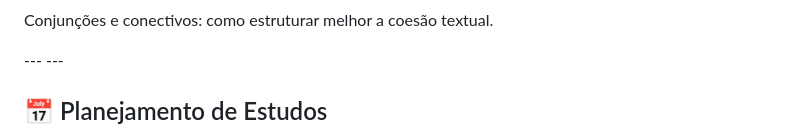
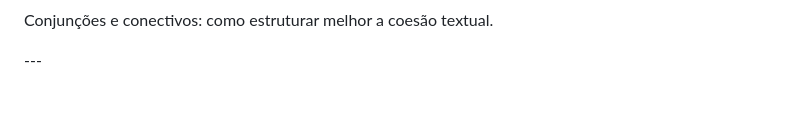
Before and after one commit to dyuliano14/Alego-main, a Markdown page: portugues.md, the part around one of its changes. Rendered like a GitHub page; blank space fills up the shorter version.

Commit message:
Update portugues.md
ajustes nos boxes.

```diff
--- a/portugues.md
+++ b/portugues.md
@@ -149,6 +146,4 @@
 
 </div>
 ---
----
-<h2>📅 Planejamento de Estudos</h2>
 
```
Also changed, not shown: other parts of portugues.md (+13 -34 lines).
